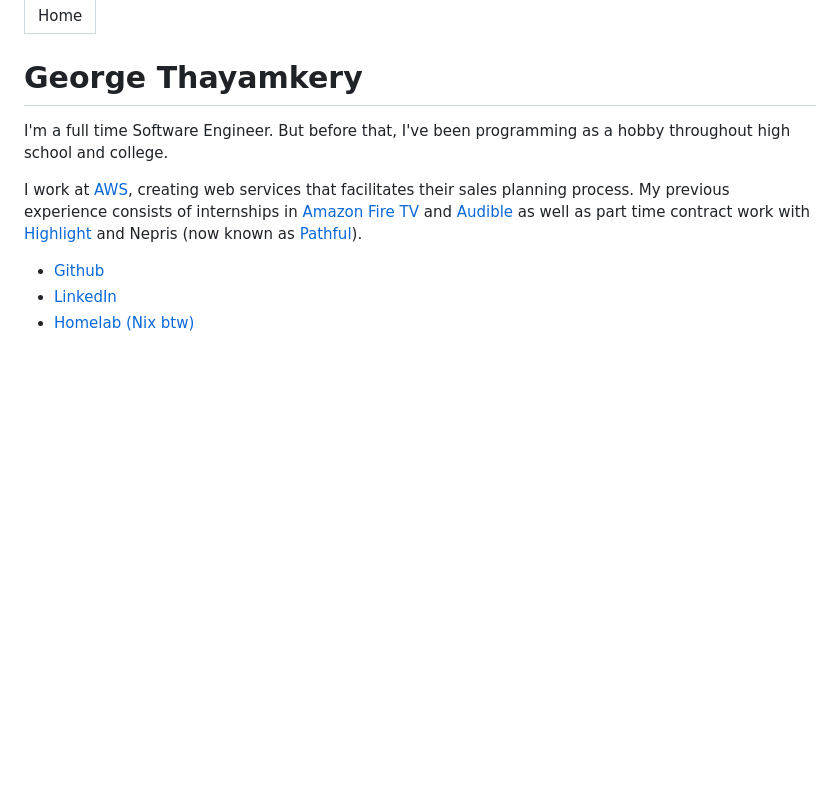
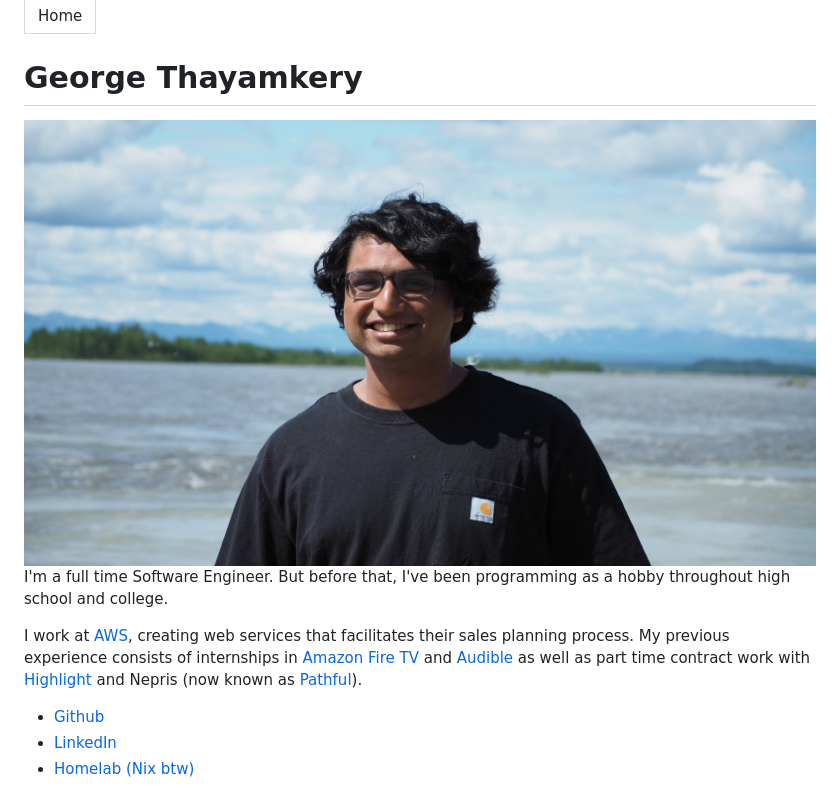
Before and after one commit to geooot/geooot.github.io, a Markdown page: index.md, the part around the change. Drawn GitHub-style; pictures changed too: imgs/alaska.jpg (added); blank space fills up the shorter version.

```diff
--- a/index.md
+++ b/index.md
@@ -3,6 +3,8 @@ title: "Home"
 ---
 
 # George Thayamkery
+
+<img src="/imgs/alaska.jpg" alt="A very nice picture of me in Alaska taken by my friend Piyush" class="header-img"/>
 
 I'm a full time Software Engineer. But before that, I've been programming as a hobby throughout high school and college.
 
```
